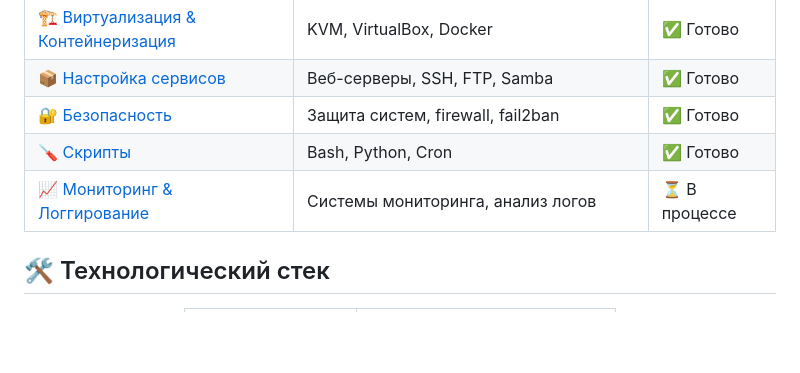
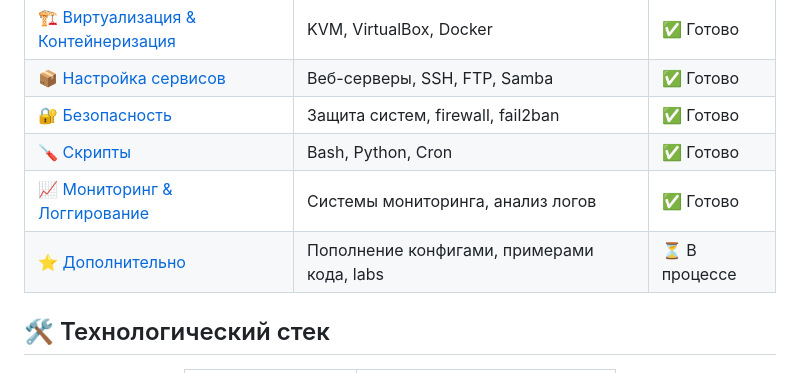
Before and after one commit to toxakalinin/system_administration, a Markdown page: README.md, the part around the change. Drawn GitHub-style; blank space fills up the shorter version.

```diff
--- a/README.md
+++ b/README.md
@@ -26,7 +26,9 @@
 | [📦 Настройка сервисов](/4_services) | Веб-серверы, SSH, FTP, Samba | ✅ Готово  |
 | [🔐 Безопасность](/5_security) | Защита систем, firewall, fail2ban | ✅ Готово |
 | [🪛 Скрипты](/6_scripts) | Bash, Python, Cron | ✅ Готово |
-| [📈 Мониторинг & Логгирование](/7_logs_and_mon) | Системы мониторинга, анализ логов | ⏳ В процессе |
+| [📈 Мониторинг & Логгирование](/7_logs_and_mon) | Системы мониторинга, анализ логов | ✅ Готово |
+| [⭐️ Дополнительно](/8_extra) | Пополнение конфигами, примерами кода, labs | ⏳ В процессе |
+
 
 </div>
 
```
